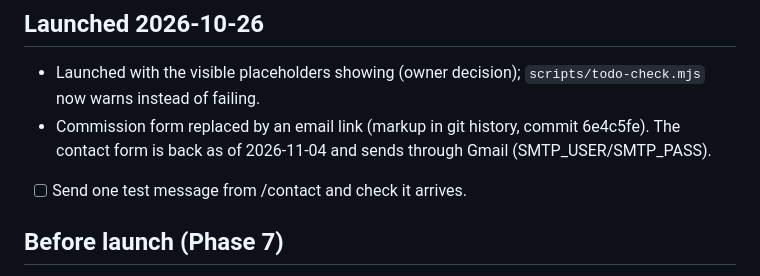
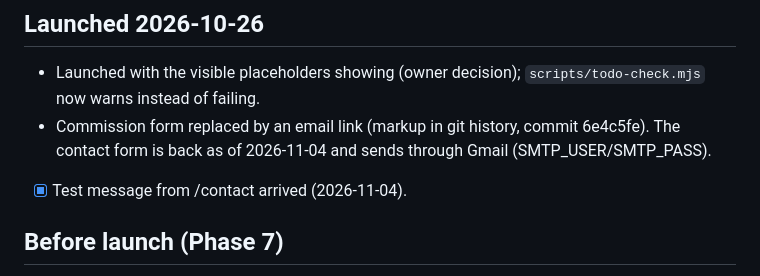
Before and after one commit to bobthefrickingbuilder/matthewmenard-site, a Markdown page: TODO.md, the part around the change. GitHub-like rendering.

Commit message:
TODO: contact form tested
Co-Authored-By: Claude Opus 5.5 <noreply@anthropic.com>

```diff
--- a/TODO.md
+++ b/TODO.md
@@ -46,7 +46,7 @@ Everything waiting on Matthew, with the file it affects. Kept current every phas
 
 - Launched with the visible placeholders showing (owner decision); `scripts/todo-check.mjs` now warns instead of failing.
 - Commission form replaced by an email link (markup in git history, commit 6e4c5fe). The contact form is back as of 2026-11-04 and sends through Gmail (SMTP_USER/SMTP_PASS).
-- [ ] Send one test message from /contact and check it arrives.
+- [x] Test message from /contact arrived (2026-11-04).
 
 ## Before launch (Phase 7)
 
```
